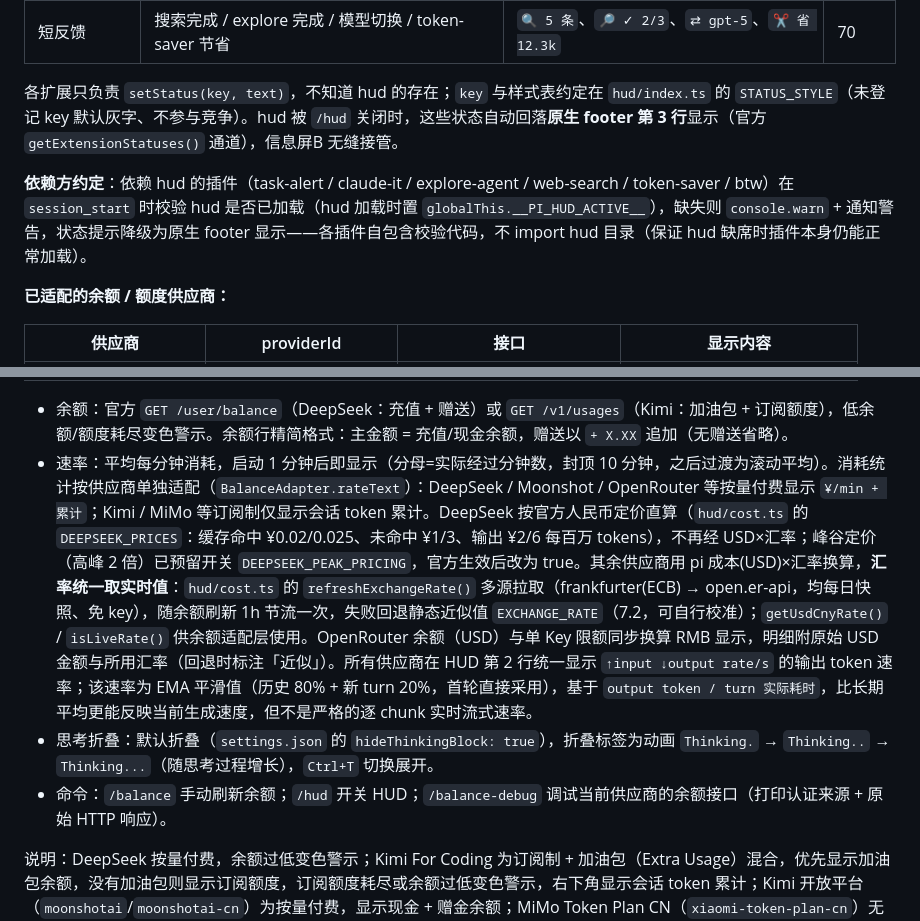
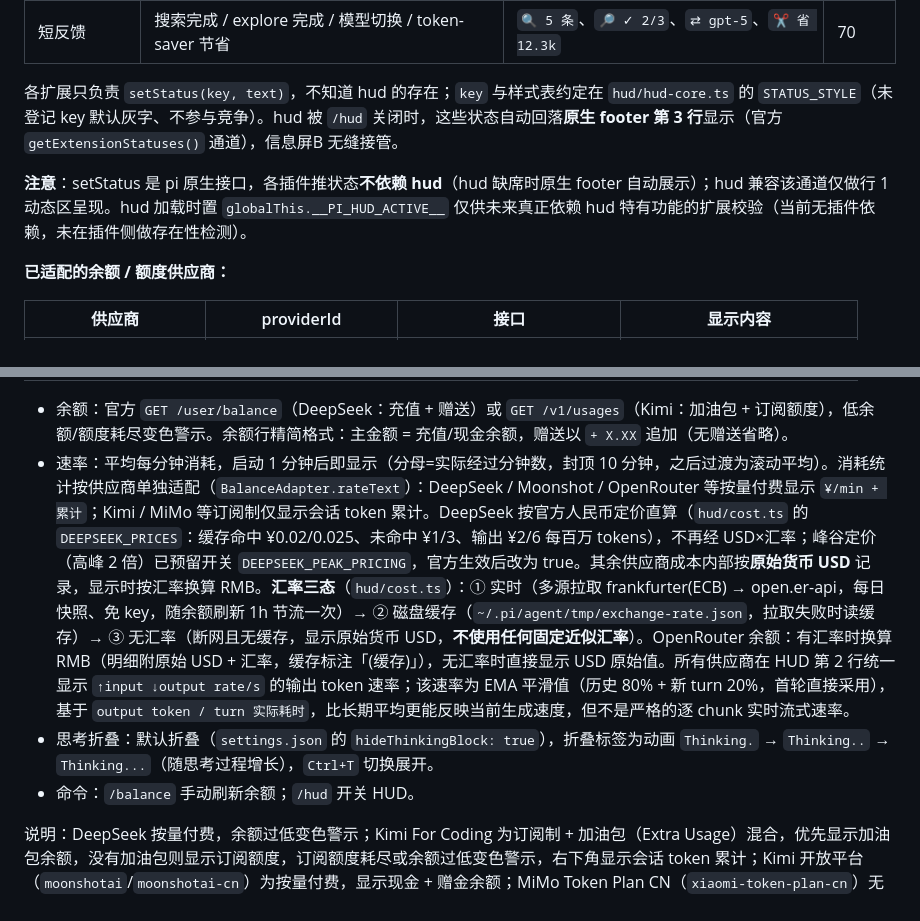
Before and after one commit to yantianyv/my-pi, a Markdown page: README.md, 2 parts joined by grey strips. GitHub-like rendering.

```diff
--- a/README.md
+++ b/README.md
@@ -82,9 +82,9 @@ git 状态每 5 秒自动刷新；`/balance` 手动刷新余额；`/hud` 开关
 | 联网搜索 | web_search 执行中 | `🔍 搜索中` | 75 |
 | 短反馈 | 搜索完成 / explore 完成 / 模型切换 / token-saver 节省 | `🔍 5 条`、`🔎 ✓ 2/3`、`⇄ gpt-5`、`✂ 省 12.3k` | 70 |
 
-各扩展只负责 `setStatus(key, text)`，不知道 hud 的存在；`key` 与样式表约定在 `hud/index.ts` 的 `STATUS_STYLE`（未登记 key 默认灰字、不参与竞争）。hud 被 `/hud` 关闭时，这些状态自动回落**原生 footer 第 3 行**显示（官方 `getExtensionStatuses()` 通道），信息屏B 无缝接管。
+各扩展只负责 `setStatus(key, text)`，不知道 hud 的存在；`key` 与样式表约定在 `hud/hud-core.ts` 的 `STATUS_STYLE`（未登记 key 默认灰字、不参与竞争）。hud 被 `/hud` 关闭时，这些状态自动回落**原生 footer 第 3 行**显示（官方 `getExtensionStatuses()` 通道），信息屏B 无缝接管。
 
-**依赖方约定**：依赖 hud 的插件（task-alert / claude-it / explore-agent / web-search / token-saver / btw）在 `session_start` 时校验 hud 是否已加载（hud 加载时置 `globalThis.__PI_HUD_ACTIVE__`），缺失则 `console.warn` + 通知警告，状态提示降级为原生 footer 显示——各插件自包含校验代码，不 import hud 目录（保证 hud 缺席时插件本身仍能正常加载）。
+**注意**：setStatus 是 pi 原生接口，各插件推状态**不依赖 hud**（hud 缺席时原生 footer 自动展示）；hud 兼容该通道仅做行 1 动态区呈现。hud 加载时置 `globalThis.__PI_HUD_ACTIVE__` 仅供未来真正依赖 hud 特有功能的扩展校验（当前无插件依赖，未在插件侧做存在性检测）。
 
 **已适配的余额 / 额度供应商：**
 
@@ -97,9 +97,9 @@ git 状态每 5 秒自动刷新；`/balance` 手动刷新余额；`/hud` 开关
 | MiMo Token Plan CN | `xiaomi-token-plan-cn` | 无 API | 显示控制台链接 |
 
 - 余额：官方 `GET /user/balance`（DeepSeek：充值 + 赠送）或 `GET /v1/usages`（Kimi：加油包 + 订阅额度），低余额/额度耗尽变色警示。余额行精简格式：主金额 = 充值/现金余额，赠送以 `+ X.XX` 追加（无赠送省略）。
-- 速率：平均每分钟消耗，启动 1 分钟后即显示（分母=实际经过分钟数，封顶 10 分钟，之后过渡为滚动平均）。消耗统计按供应商单独适配（`BalanceAdapter.rateText`）：DeepSeek / Moonshot / OpenRouter 等按量付费显示 `¥/min + 累计`；Kimi / MiMo 等订阅制仅显示会话 token 累计。DeepSeek 按官方人民币定价直算（`hud/cost.ts` 的 `DEEPSEEK_PRICES`：缓存命中 ¥0.02/0.025、未命中 ¥1/3、输出 ¥2/6 每百万 tokens），不再经 USD×汇率；峰谷定价（高峰 2 倍）已预留开关 `DEEPSEEK_PEAK_PRICING`，官方生效后改为 true。其余供应商用 pi 成本(USD)×汇率换算，**汇率统一取实时值**：`hud/cost.ts` 的 `refreshExchangeRate()` 多源拉取（frankfurter(ECB) → open.er-api，均每日快照、免 key），随余额刷新 1h 节流一次，失败回退静态近似值 `EXCHANGE_RATE`（7.2，可自行校准）；`getUsdCnyRate()` / `isLiveRate()` 供余额适配层使用。OpenRouter 余额（USD）与单 Key 限额同步换算 RMB 显示，明细附原始 USD 金额与所用汇率（回退时标注「近似」）。所有供应商在 HUD 第 2 行统一显示 `↑input ↓output rate/s` 的输出 token 速率；该速率为 EMA 平滑值（历史 80% + 新 turn 20%，首轮直接采用），基于 `output token / turn 实际耗时`，比长期平均更能反映当前生成速度，但不是严格的逐 chunk 实时流式速率。
+- 速率：平均每分钟消耗，启动 1 分钟后即显示（分母=实际经过分钟数，封顶 10 分钟，之后过渡为滚动平均）。消耗统计按供应商单独适配（`BalanceAdapter.rateText`）：DeepSeek / Moonshot / OpenRouter 等按量付费显示 `¥/min + 累计`；Kimi / MiMo 等订阅制仅显示会话 token 累计。DeepSeek 按官方人民币定价直算（`hud/cost.ts` 的 `DEEPSEEK_PRICES`：缓存命中 ¥0.02/0.025、未命中 ¥1/3、输出 ¥2/6 每百万 tokens），不再经 USD×汇率；峰谷定价（高峰 2 倍）已预留开关 `DEEPSEEK_PEAK_PRICING`，官方生效后改为 true。其余供应商成本内部按**原始货币 USD** 记录，显示时按汇率换算 RMB。**汇率三态**（`hud/cost.ts`）：① 实时（多源拉取 frankfurter(ECB) → open.er-api，每日快照、免 key，随余额刷新 1h 节流一次）→ ② 磁盘缓存（`~/.pi/agent/tmp/exchange-rate.json`，拉取失败时读缓存）→ ③ 无汇率（断网且无缓存，显示原始货币 USD，**不使用任何固定近似汇率**）。OpenRouter 余额：有汇率时换算 RMB（明细附原始 USD + 汇率，缓存标注「(缓存)」），无汇率时直接显示 USD 原始值。所有供应商在 HUD 第 2 行统一显示 `↑input ↓output rate/s` 的输出 token 速率；该速率为 EMA 平滑值（历史 80% + 新 turn 20%，首轮直接采用），基于 `output token / turn 实际耗时`，比长期平均更能反映当前生成速度，但不是严格的逐 chunk 实时流式速率。
 - 思考折叠：默认折叠（`settings.json` 的 `hideThinkingBlock: true`），折叠标签为动画 `Thinking.` → `Thinking..` → `Thinking...`（随思考过程增长），`Ctrl+T` 切换展开。
-- 命令：`/balance` 手动刷新余额；`/hud` 开关 HUD；`/balance-debug` 调试当前供应商的余额接口（打印认证来源 + 原始 HTTP 响应）。
+- 命令：`/balance` 手动刷新余额；`/hud` 开关 HUD。
 
 说明：DeepSeek 按量付费，余额过低变色警示；Kimi For Coding 为订阅制 + 加油包（Extra Usage）混合，优先显示加油包余额，没有加油包则显示订阅额度，订阅额度耗尽或余额过低变色警示，右下角显示会话 token 累计；Kimi 开放平台（`moonshotai`/`moonshotai-cn`）为按量付费，显示现金 + 赠金余额；MiMo Token Plan CN（`xiaomi-token-plan-cn`）无公开余量 API，余额行显示控制台链接，右下角显示会话 token 累计。所有供应商都在 HUD 第 2 行统一显示输出 token 速率。
 
```
Also changed, not shown: AGENTS.md (+7 -6 lines).
